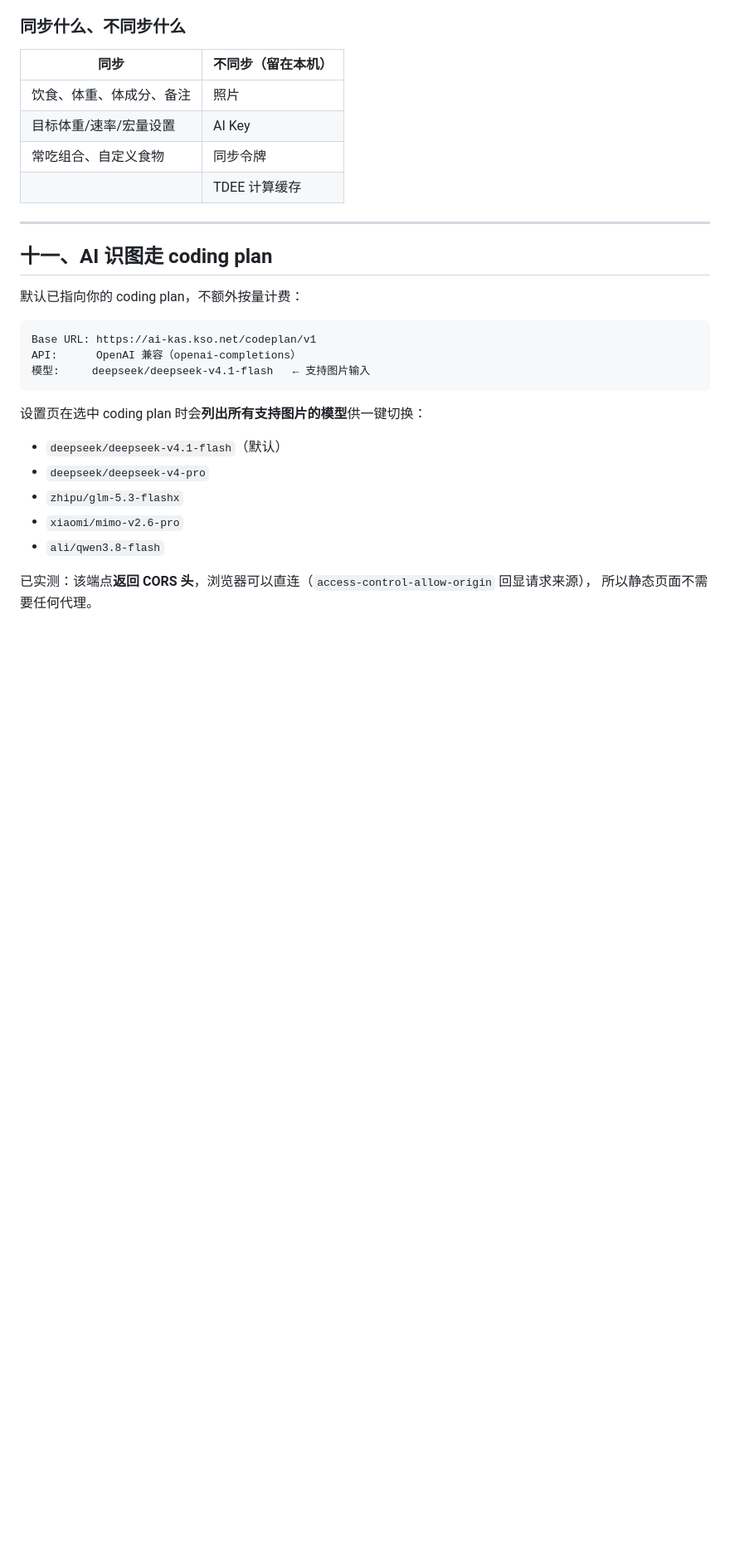
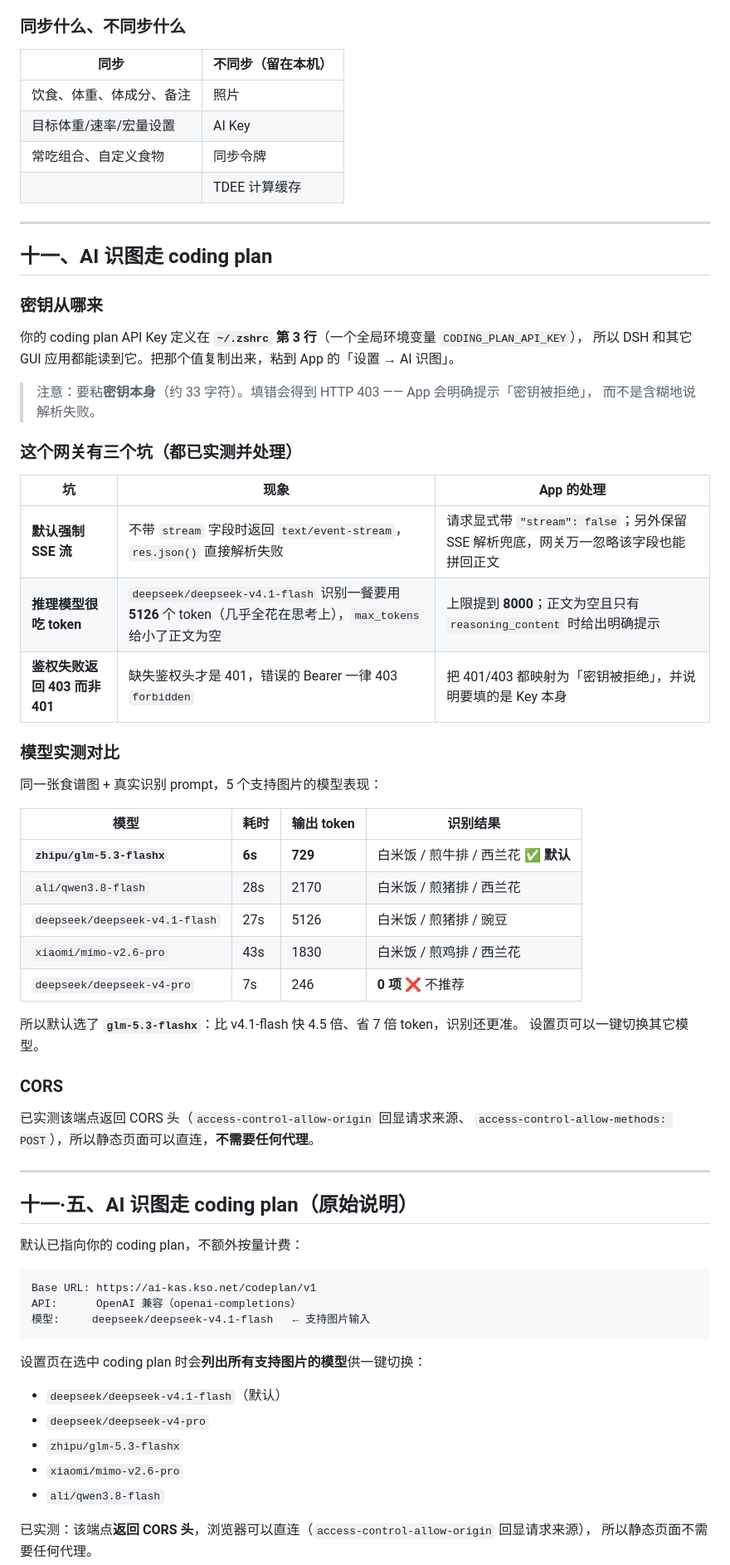
Before and after one commit to KaraChenDS/dietlog, a Markdown page: README.md, the part around the change. Shown at 83% size. Rendered like a GitHub page; blank space fills up the shorter version.

Commit message:
docs: coding plan 网关的三个坑与模型实测对比

````diff
--- a/README.md
+++ b/README.md
@@ -507,6 +507,46 @@ J. 启动            init()
 
 ## 十一、AI 识图走 coding plan
 
+### 密钥从哪来
+
+你的 coding plan API Key 定义在 **`~/.zshrc` 第 3 行**（一个全局环境变量 `CODING_PLAN_API_KEY`），
+所以 DSH 和其它 GUI 应用都能读到它。把那个值复制出来，粘到 App 的「设置 → AI 识图」。
+
+> 注意：要粘**密钥本身**（约 33 字符）。填错会得到 HTTP 403 —— App 会明确提示「密钥被拒绝」，
+> 而不是含糊地说解析失败。
+
+### 这个网关有三个坑（都已实测并处理）
+
+| 坑 | 现象 | App 的处理 |
+|---|---|---|
+| **默认强制 SSE 流** | 不带 `stream` 字段时返回 `text/event-stream`，`res.json()` 直接解析失败 | 请求显式带 `"stream": false`；另外保留 SSE 解析兜底，网关万一忽略该字段也能拼回正文 |
+| **推理模型很吃 token** | `deepseek/deepseek-v4.1-flash` 识别一餐要用 **5126** 个 token（几乎全花在思考上），`max_tokens` 给小了正文为空 | 上限提到 **8000**；正文为空且只有 `reasoning_content` 时给出明确提示 |
+| **鉴权失败返回 403 而非 401** | 缺失鉴权头才是 401，错误的 Bearer 一律 403 `forbidden` | 把 401/403 都映射为「密钥被拒绝」，并说明要填的是 Key 本身 |
+
+### 模型实测对比
+
+同一张食谱图 + 真实识别 prompt，5 个支持图片的模型表现：
+
+| 模型 | 耗时 | 输出 token | 识别结果 |
+|---|---|---|---|
+| **`zhipu/glm-5.3-flashx`** | **6s** | **729** | 白米饭 / 煎牛排 / 西兰花 ✅ **默认** |
+| `ali/qwen3.8-flash` | 28s | 2170 | 白米饭 / 煎猪排 / 西兰花 |
+| `deepseek/deepseek-v4.1-flash` | 27s | 5126 | 白米饭 / 煎猪排 / 豌豆 |
+| `xiaomi/mimo-v2.6-pro` | 43s | 1830 | 白米饭 / 煎鸡排 / 西兰花 |
+| `deepseek/deepseek-v4-pro` | 7s | 246 | **0 项** ❌ 不推荐 |
+
+所以默认选了 **`glm-5.3-flashx`**：比 v4.1-flash 快 4.5 倍、省 7 倍 token，识别还更准。
+设置页可以一键切换其它模型。
+
+### CORS
+
+已实测该端点返回 CORS 头（`access-control-allow-origin` 回显请求来源、
+`access-control-allow-methods: POST`），所以静态页面可以直连，**不需要任何代理**。
+
+---
+
+## 十一·五、AI 识图走 coding plan（原始说明）
+
 默认已指向你的 coding plan，不额外按量计费：
 
 ```
````
